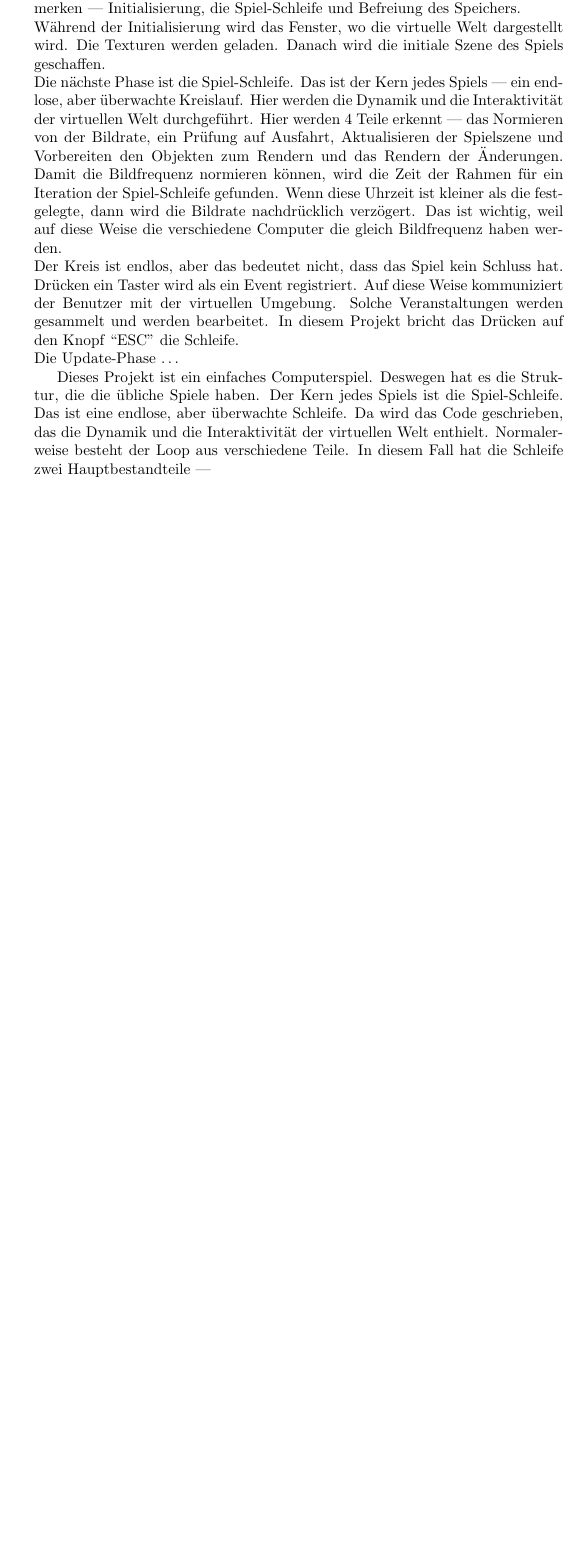
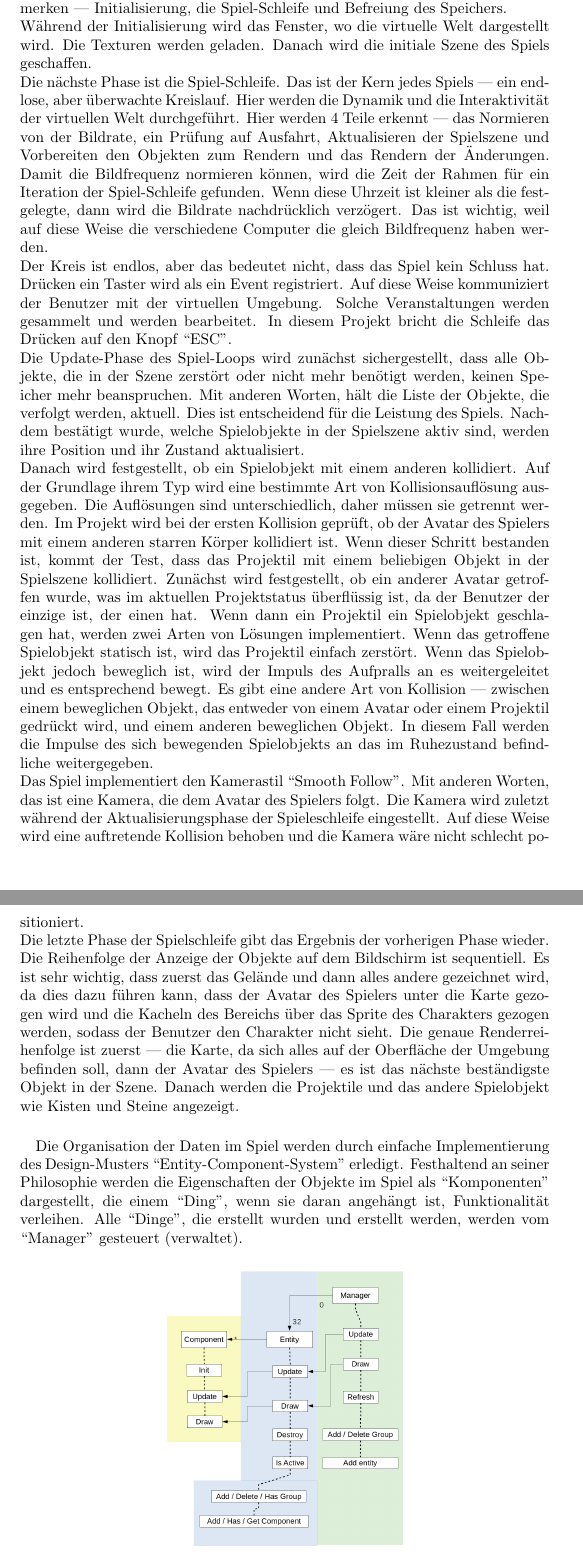
Before and after one commit to ivaylolivanov/warmages, a LaTeX document (Documentation/Documentation.tex): part of page 5 of 5 before the commit and two parts of pages 5 and 6 of 6 after it, the two joined at a grey line, cut so that both start at the same text, the shorter picture padded with empty space. Compiled offline with pdfLaTeX.

Commit message:
Updating 'Overview' section in official documentation file
Signed-off-by: m00ns7ruck <m00ns7ruck@abv.bg>

```diff
--- a/Documentation/Documentation.tex
+++ b/Documentation/Documentation.tex
@@ -76,6 +85,11 @@ Wenn man das ganze Projekt betrachtet, kann man die Teile des Spiels bemerken --
 Während der Initialisierung wird das Fenster, wo die virtuelle Welt dargestellt wird. Die Texturen werden geladen. Danach wird die initiale Szene des Spiels geschaffen.\\
 Die nächste Phase ist die Spiel-Schleife. Das ist der Kern jedes Spiels --- ein endlose, aber überwachte Kreislauf. Hier werden die Dynamik und die Interaktivität der virtuellen Welt durchgeführt. Hier werden 4 Teile erkennt --- das Normieren von der Bildrate, ein Prüfung auf Ausfahrt, Aktualisieren der Spielszene und Vorbereiten den Objekten zum Rendern und
 das Rendern der Änderungen. Damit die Bildfrequenz normieren können, wird die Zeit der Rahmen für ein Iteration der Spiel-Schleife gefunden. Wenn diese Uhrzeit ist kleiner als die festgelegte, dann wird die Bildrate nachdrücklich verzögert. Das ist wichtig, weil auf diese Weise die verschiedene Computer die gleich Bildfrequenz haben werden.\\
-Der Kreis ist endlos, aber das bedeutet nicht, dass das Spiel kein Schluss hat. Drücken ein Taster wird als ein Event registriert. Auf diese Weise kommuniziert der Benutzer mit der virtuellen Umgebung. Solche Veranstaltungen werden gesammelt und werden bearbeitet. In diesem Projekt bricht das Drücken auf den Knopf ``ESC'' die Schleife.\\
-Die Update-Phase \ldots
+Der Kreis ist endlos, aber das bedeutet nicht, dass das Spiel kein Schluss hat. Drücken ein Taster wird als ein Event registriert. Auf diese Weise kommuniziert der Benutzer mit der virtuellen Umgebung. Solche Veranstaltungen werden gesammelt und werden bearbeitet. In diesem Projekt bricht die Schleife das Drücken auf den Knopf ``ESC''.\\
+Die Update-Phase des Spiel-Loops wird zunächst sichergestellt, dass alle Objekte, die in der Szene zerstört oder nicht mehr benötigt werden, keinen Speicher mehr beanspruchen. Mit anderen Worten, hält die Liste der Objekte, die verfolgt werden, aktuell. Dies ist entscheidend für die Leistung des Spiels. Nachdem bestätigt wurde, welche Spielobjekte in der Spielszene aktiv sind, werden ihre Position und ihr Zustand aktualisiert.\\
+Danach wird festgestellt, ob ein Spielobjekt mit einem anderen kollidiert. Auf der Grundlage ihrem Typ wird eine bestimmte Art von Kollisionsauflösung ausgegeben. Die Auflösungen sind unterschiedlich, daher müssen sie getrennt werden. Im Projekt wird bei der ersten Kollision geprüft, ob der Avatar des Spielers mit einem anderen starren Körper kollidiert ist. Wenn dieser Schritt bestanden ist, kommt der Test, dass das Projektil mit einem beliebigen Objekt in der Spielszene kollidiert. Zunächst wird festgestellt, ob ein anderer Avatar getroffen wurde, was im aktuellen Projektstatus überflüssig ist, da der Benutzer der einzige ist, der einen hat. Wenn dann ein Projektil ein Spielobjekt geschlagen hat, werden zwei Arten von Lösungen implementiert. Wenn das getroffene Spielobjekt statisch ist, wird das Projektil einfach zerstört. Wenn das Spielobjekt jedoch beweglich ist, wird der Impuls des Aufpralls an es weitergeleitet und es entsprechend bewegt. Es gibt eine andere Art von Kollision --- zwischen einem beweglichen Objekt, das entweder von einem Avatar oder einem Projektil gedrückt wird, und einem anderen beweglichen Objekt. In diesem Fall werden die Impulse des sich bewegenden Spielobjekts an das im Ruhezustand befindliche weitergegeben.\\
+Das Spiel implementiert den Kamerastil ``Smooth Follow''. Mit anderen Worten, das ist eine Kamera, die dem Avatar des Spielers folgt. Die Kamera wird zuletzt während der Aktualisierungsphase der Spieleschleife eingestellt. Auf diese Weise wird eine auftretende Kollision behoben und die Kamera wäre nicht schlecht positioniert.\\
+Die letzte Phase der Spielschleife gibt das Ergebnis der vorherigen Phase wieder. Die Reihenfolge der Anzeige der Objekte auf dem Bildschirm ist sequentiell. Es ist sehr wichtig, dass zuerst das Gelände und dann alles andere gezeichnet wird, da dies dazu führen kann, dass der Avatar des Spielers unter die Karte gezogen wird und die Kacheln des Bereichs über das Sprite des Charakters gezogen werden, sodass der Benutzer den Charakter nicht sieht. Die genaue Renderreihenfolge ist zuerst --- die Karte, da sich alles auf der Oberfläche der Umgebung befinden soll, dann der Avatar des Spielers --- es ist das nächste beständigste Objekt in der Szene. Danach werden die Projektile und das andere Spielobjekt wie Kisten und Steine angezeigt.
+\paragraph{}
+Die Organisation der Daten im Spiel werden durch einfache Implementierung des Design-Musters ``Entity-Component-System'' erledigt. Festhaltend an seiner Philosophie werden die Eigenschaften der Objekte im Spiel als ``Komponenten'' dargestellt, die einem ``Ding'', wenn sie daran angehängt ist, Funktionalität verleihen. Alle ``Dinge'', die erstellt wurden und erstellt werden, werden vom ``Manager'' gesteuert (verwaltet).
 
@@ -82,4 +102,2 @@ Die Update-Phase \ldots
 
-Dieses Projekt ist ein einfaches Computerspiel. Deswegen hat es die Struktur, die die übliche Spiele haben.
-Der Kern jedes Spiels ist die Spiel-Schleife. Das ist eine endlose, aber überwachte Schleife. Da wird das Code geschrieben, das die Dynamik und die Interaktivität der virtuellen Welt enthielt. Normalerweise besteht der Loop aus verschiedene Teile. In diesem Fall hat die Schleife zwei Hauptbestandteile ---
 \end{document}
```
Also changed, not shown: Documentation/Documentation.tex (17 more changed lines).
